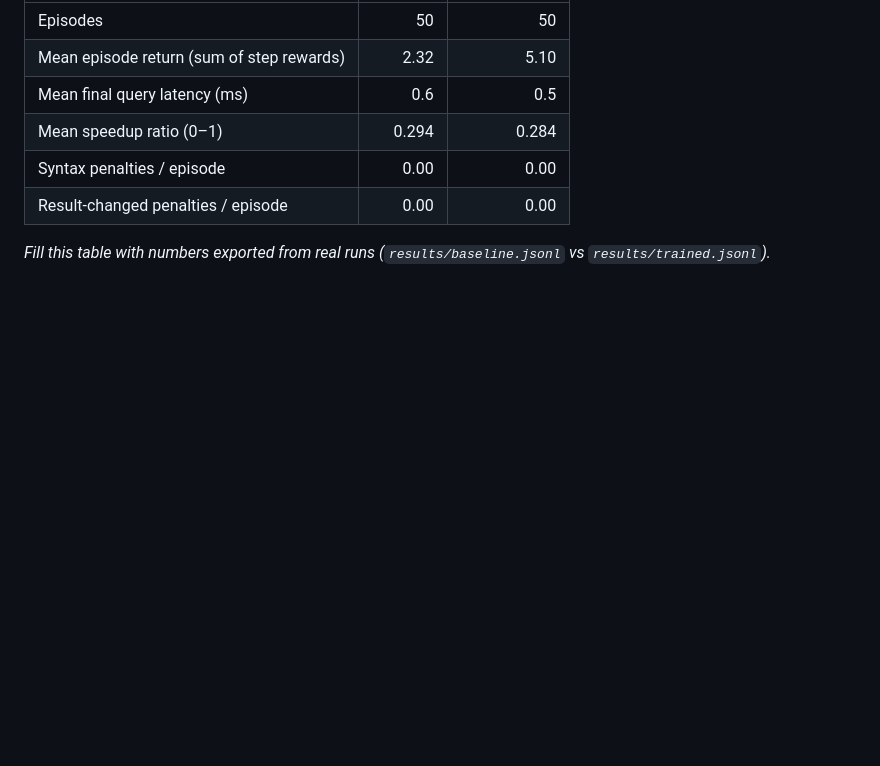
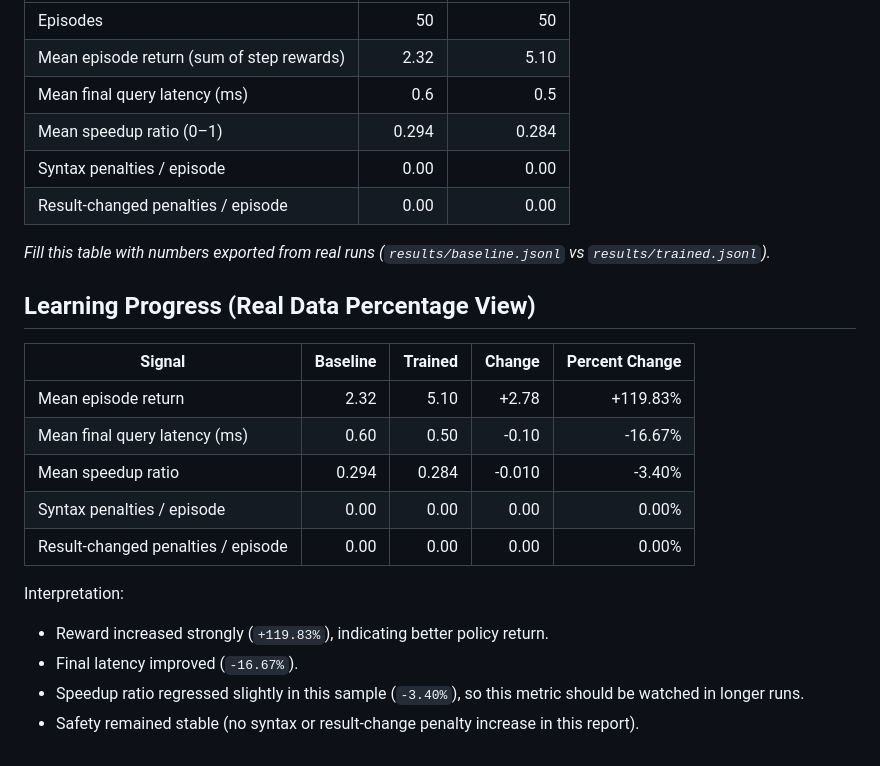
Before and after one commit to WPrasad99/Sql_Querry_Optimizer, a Markdown page: results/baseline_vs_trained.md, the part around the change. GitHub-like rendering; blank space fills up the shorter version.

```diff
--- a/results/baseline_vs_trained.md
+++ b/results/baseline_vs_trained.md
@@ -8,3 +8,19 @@
 | Result-changed penalties / episode | 0.00 | 0.00 |
 
 _Fill this table with numbers exported from real runs (`results/baseline.jsonl` vs `results/trained.jsonl`)._
+
+## Learning Progress (Real Data Percentage View)
+
+| Signal | Baseline | Trained | Change | Percent Change |
+| --- | ---: | ---: | ---: | ---: |
+| Mean episode return | 2.32 | 5.10 | +2.78 | +119.83% |
+| Mean final query latency (ms) | 0.60 | 0.50 | -0.10 | -16.67% |
+| Mean speedup ratio | 0.294 | 0.284 | -0.010 | -3.40% |
+| Syntax penalties / episode | 0.00 | 0.00 | 0.00 | 0.00% |
+| Result-changed penalties / episode | 0.00 | 0.00 | 0.00 | 0.00% |
+
+Interpretation:
+- Reward increased strongly (`+119.83%`), indicating better policy return.
+- Final latency improved (`-16.67%`).
+- Speedup ratio regressed slightly in this sample (`-3.40%`), so this metric should be watched in longer runs.
+- Safety remained stable (no syntax or result-change penalty increase in this report).
```
Also changed, not shown: README.md (+12 -0 lines), plots/penalty_dashboard.png, plots/plan_improvement.png, plots/reward_curve.png.
